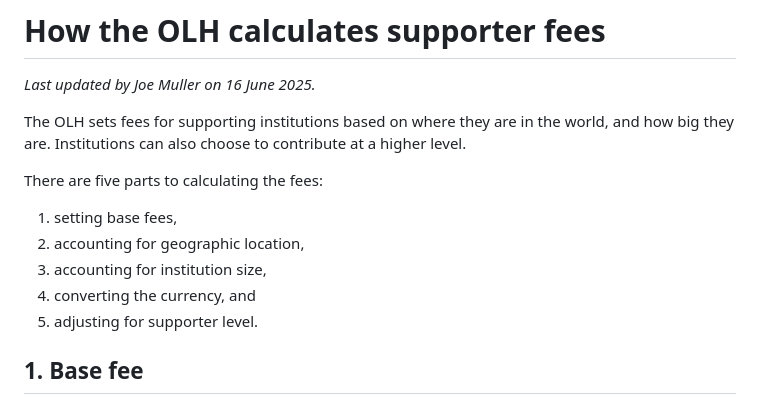
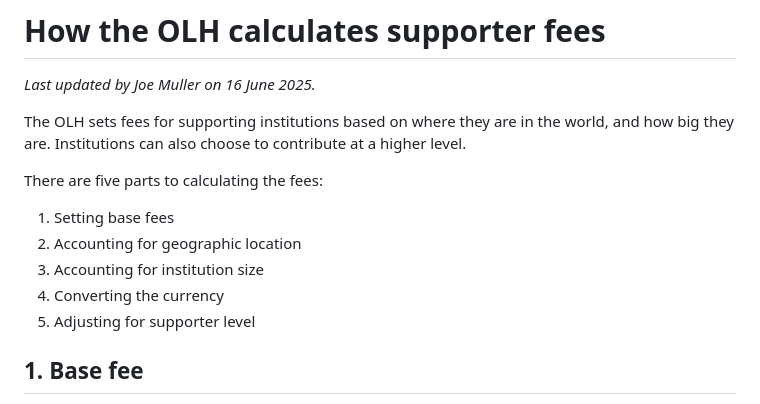
Before and after one commit to openlibhums/consortial_billing, a Markdown page: how-olh-calculates-supporter-fees.md, the part around the change printed below. Rendered like a GitHub page.

Commit message:
Copyedits

```diff
--- a/how-olh-calculates-supporter-fees.md
+++ b/how-olh-calculates-supporter-fees.md
@@ -6,11 +6,11 @@ The OLH sets fees for supporting institutions based on where they are in the wor
 
 There are five parts to calculating the fees:
 
-1. setting base fees,
-2. accounting for geographic location,
-3. accounting for institution size,
-4. converting the currency, and
-5. adjusting for supporter level.
+1. Setting base fees
+2. Accounting for geographic location
+3. Accounting for institution size
+4. Converting the currency
+5. Adjusting for supporter level
 
 ## 1. Base fee
 
```
Also changed, not shown: other parts of how-olh-calculates-supporter-fees.md (+3 -3 lines).
